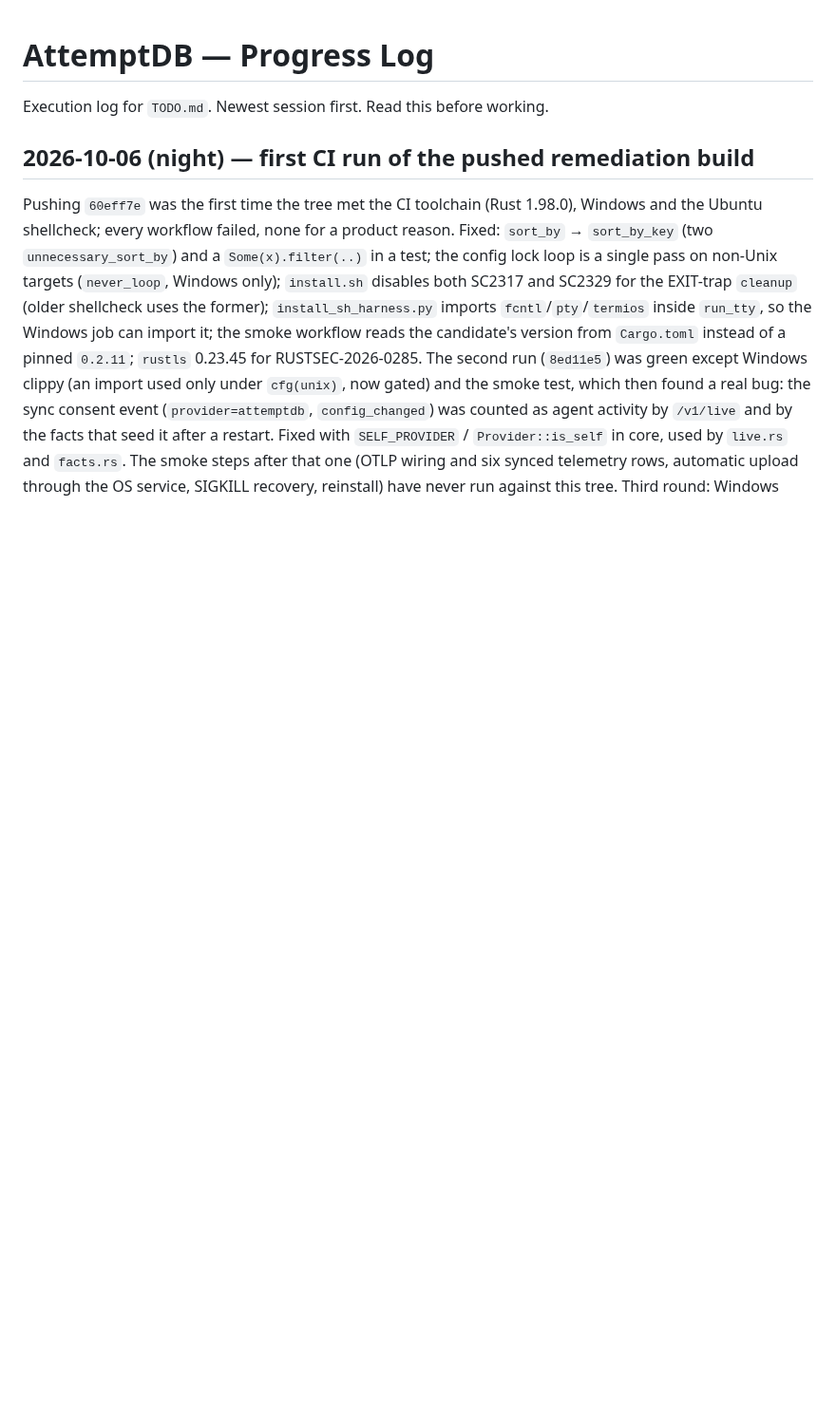
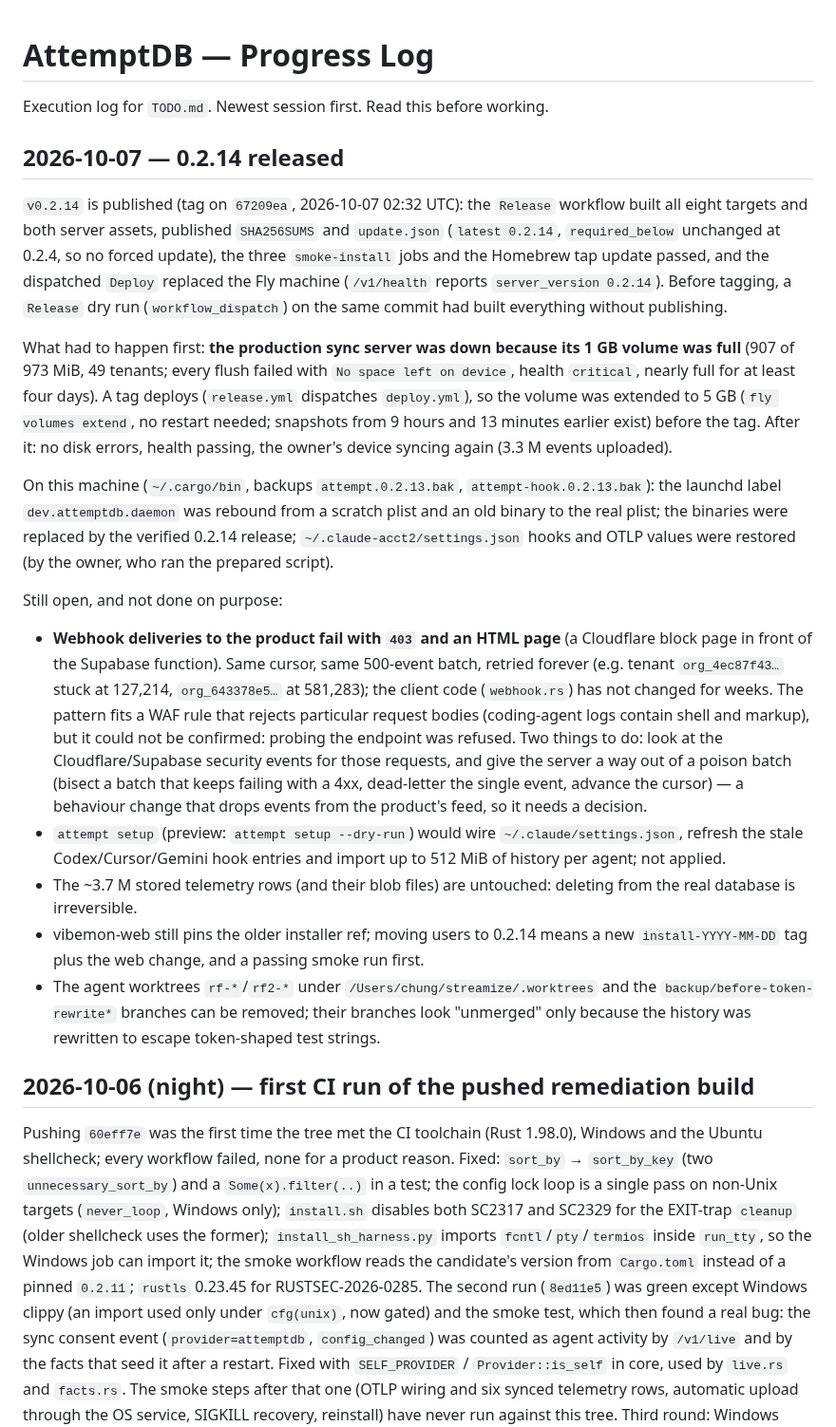
Before and after one commit to nullarch/attemptdb, a Markdown page: PROGRESS.md, the part around the change. Shown at 95% size. GitHub-like rendering; blank space fills up the shorter version.

Commit message:
PROGRESS: 0.2.14 released; production volume extended; what is still open
Co-Authored-By: Claude Sonnet 5.5 <noreply@anthropic.com>

```diff
--- a/PROGRESS.md
+++ b/PROGRESS.md
@@ -1,6 +1,55 @@
 # AttemptDB — Progress Log
 
 Execution log for `TODO.md`. Newest session first. Read this before working.
+
+## 2026-10-07 — 0.2.14 released
+
+`v0.2.14` is published (tag on `67209ea`, 2026-10-07 02:32 UTC): the `Release`
+workflow built all eight targets and both server assets, published `SHA256SUMS` and
+`update.json` (`latest 0.2.14`, `required_below` unchanged at 0.2.4, so no forced
+update), the three `smoke-install` jobs and the Homebrew tap update passed, and
+the dispatched `Deploy` replaced the Fly machine (`/v1/health` reports
+`server_version 0.2.14`). Before tagging, a `Release` dry run (`workflow_dispatch`)
+on the same commit had built everything without publishing.
+
+What had to happen first: **the production sync server was down because its 1 GB
+volume was full** (907 of 973 MiB, 49 tenants; every flush failed with `No space
+left on device`, health `critical`, nearly full for at least four days). A tag
+deploys (`release.yml` dispatches `deploy.yml`), so the volume was extended to 5 GB
+(`fly volumes extend`, no restart needed; snapshots from 9 hours and 13 minutes
+earlier exist) before the tag. After it: no disk errors, health passing, the
+owner's device syncing again (3.3 M events uploaded).
+
+On this machine (`~/.cargo/bin`, backups `attempt.0.2.13.bak`,
+`attempt-hook.0.2.13.bak`): the launchd label `dev.attemptdb.daemon` was rebound
+from a scratch plist and an old binary to the real plist; the binaries were
+replaced by the verified 0.2.14 release; `~/.claude-acct2/settings.json` hooks and
+OTLP values were restored (by the owner, who ran the prepared script).
+
+Still open, and not done on purpose:
+
+- **Webhook deliveries to the product fail with `403` and an HTML page** (a
+  Cloudflare block page in front of the Supabase function). Same cursor, same
+  500-event batch, retried forever (e.g. tenant `org_4ec87f43…` stuck at 127,214,
+  `org_643378e5…` at 581,283); the client code (`webhook.rs`) has not changed for
+  weeks. The pattern fits a WAF rule that rejects particular request bodies
+  (coding-agent logs contain shell and markup), but it could not be confirmed:
+  probing the endpoint was refused. Two things to do: look at the Cloudflare/Supabase
+  security events for those requests, and give the server a way out of a poison
+  batch (bisect a batch that keeps failing with a 4xx, dead-letter the single
+  event, advance the cursor) — a behaviour change that drops events from the
+  product's feed, so it needs a decision.
+- `attempt setup` (preview: `attempt setup --dry-run`) would wire
+  `~/.claude/settings.json`, refresh the stale Codex/Cursor/Gemini hook entries and
+  import up to 512 MiB of history per agent; not applied.
+- The ~3.7 M stored telemetry rows (and their blob files) are untouched: deleting
+  from the real database is irreversible.
+- vibemon-web still pins the older installer ref; moving users to 0.2.14 means a new
+  `install-YYYY-MM-DD` tag plus the web change, and a passing smoke run first.
+- The agent worktrees `rf-*`/`rf2-*` under `/Users/chung/streamize/.worktrees` and
+  the `backup/before-token-rewrite*` branches can be removed; their branches look
+  "unmerged" only because the history was rewritten to escape token-shaped test
+  strings.
 
 ## 2026-10-06 (night) — first CI run of the pushed remediation build
 
```
